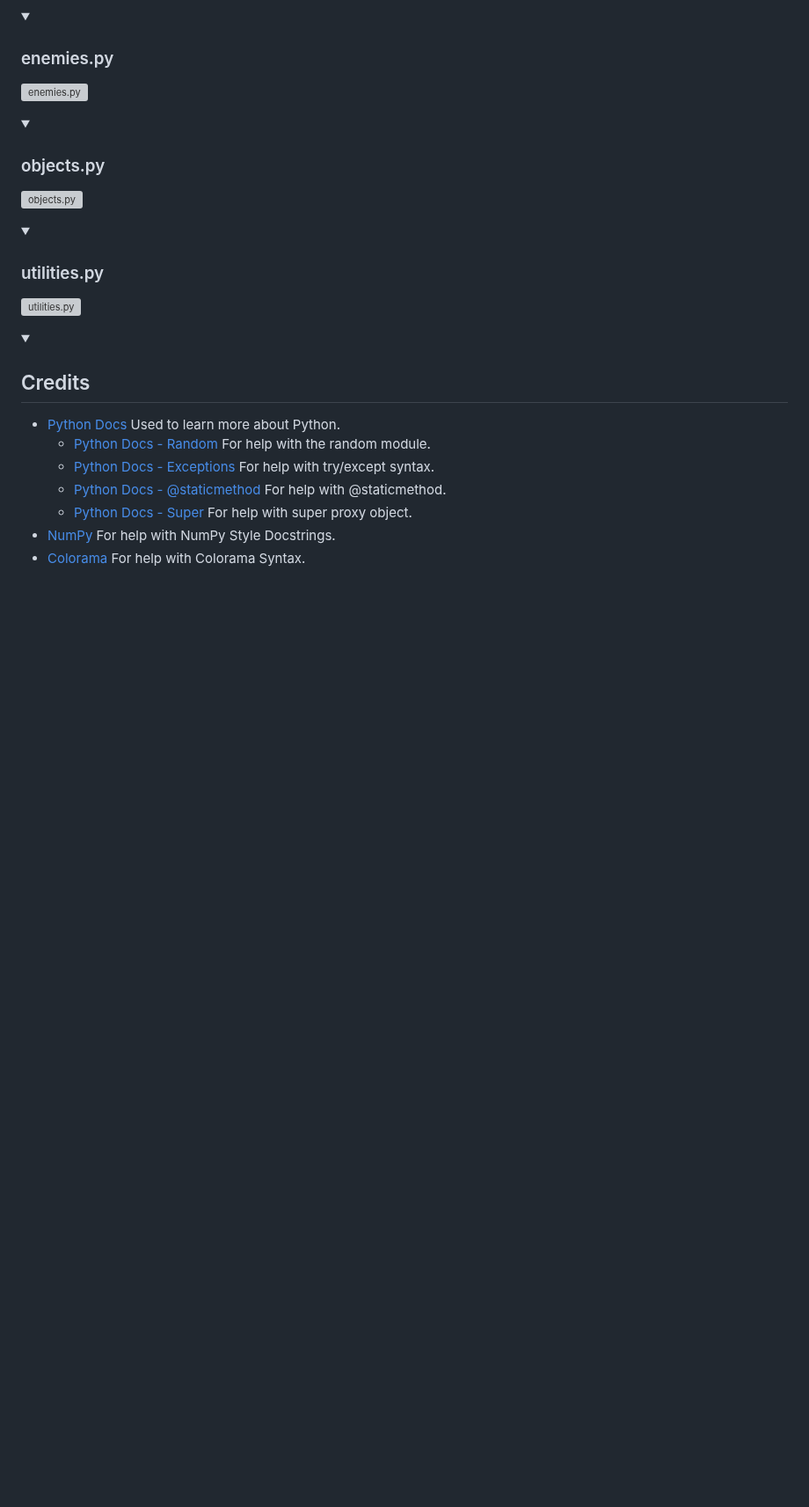
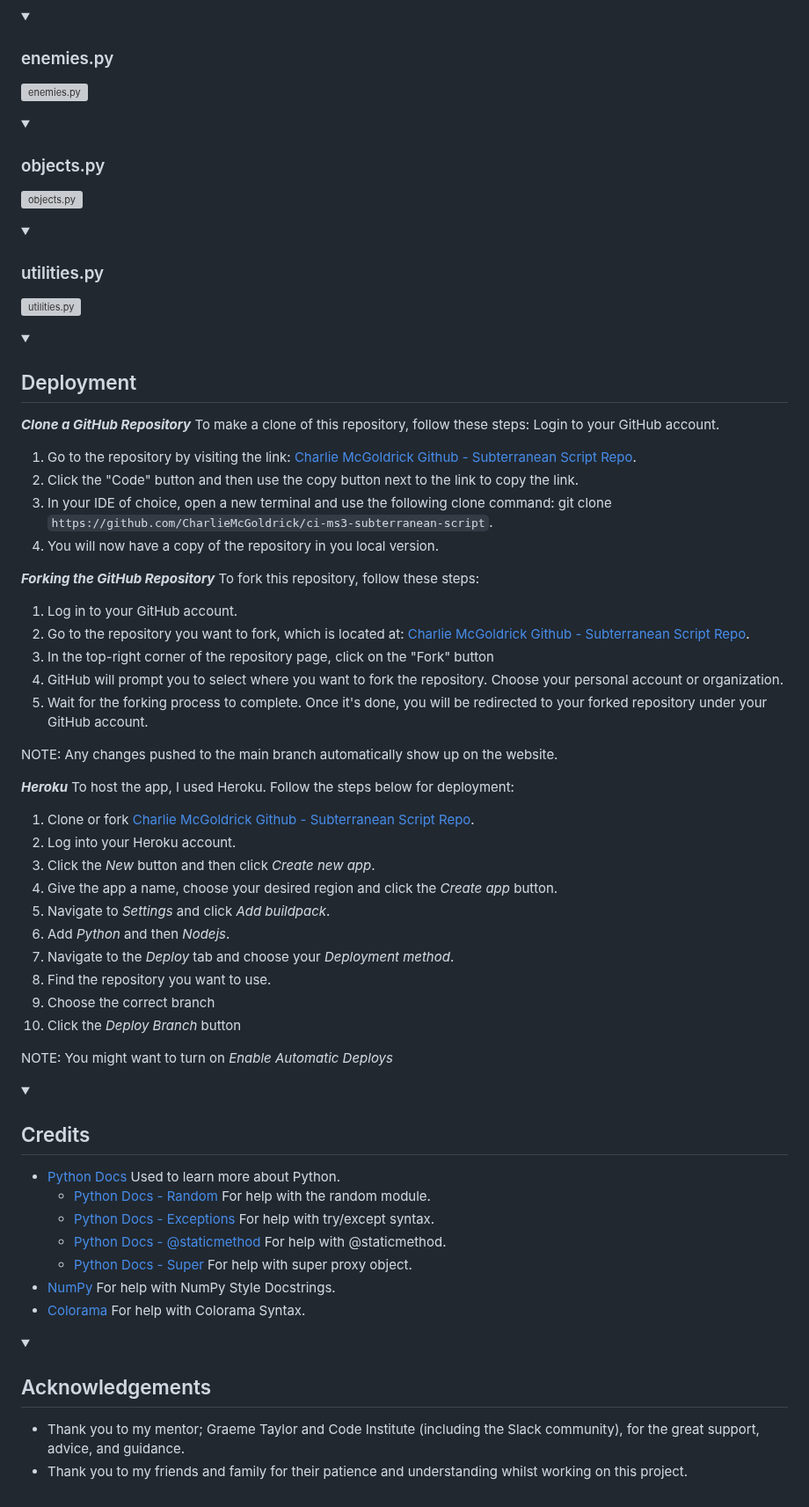
Before and after one commit to CharlieMcGoldrick/ci-ms3-subterranean-script, a Markdown page: README.md, the part around the change. Shown at 88% size. GitHub-like rendering; folded sections open; blank space fills up the shorter version; grey boxes are pictures that could not be loaded.

Commit message:
Docs: Add deployment section

```diff
--- a/README.md
+++ b/README.md
@@ -392,6 +392,46 @@ I used the [PEP-8 Validator](https://pep8ci.herokuapp.com/) to validate the Pyth
 </details>
 
 <details>
+<summary><h2>Deployment</h2></summary>
+
+***Clone a GitHub Repository***
+To make a clone of this repository, follow these steps:
+Login to your GitHub account.
+1. Go to the repository by visiting the link: [Charlie McGoldrick Github - Subterranean Script Repo](https://github.com/CharlieMcGoldrick/ci-ms3-subterranean-script).
+2. Click the "Code" button and then use the copy button next to the link to copy the link.
+3. In your IDE of choice, open a new terminal and use the following clone command: git clone `https://github.com/CharlieMcGoldrick/ci-ms3-subterranean-script`.
+4. You will now have a copy of the repository in you local version.
+
+***Forking the GitHub Repository***
+To fork this repository, follow these steps:
+1. Log in to your GitHub account.
+2. Go to the repository you want to fork, which is located at: [Charlie McGoldrick Github - Subterranean Script Repo](https://github.com/CharlieMcGoldrick/ci-ms3-subterranean-script).
+3. In the top-right corner of the repository page, click on the "Fork" button
+4. GitHub will prompt you to select where you want to fork the repository. Choose your personal account or organization.
+5. Wait for the forking process to complete. Once it's done, you will be redirected to your forked repository under your GitHub account.
+
+NOTE: Any changes pushed to the main branch automatically show up on the website.
+
+***Heroku***
+To host the app, I used Heroku. Follow the steps below for deployment:
+1. Clone or fork [Charlie McGoldrick Github - Subterranean Script Repo](https://github.com/CharlieMcGoldrick/ci-ms3-subterranean-script).
+2. Log into your Heroku account.
+3. Click the *New* button and then click *Create new app*.
+4. Give the app a name, choose your desired region and click the *Create app* button.
+5. Navigate to *Settings* and click *Add buildpack*.
+6. Add *Python* and then *Nodejs*.
+7. Navigate to the *Deploy* tab and choose your *Deployment method*.
+8. Find the repository you want to use.
+9. Choose the correct branch
+10. Click the *Deploy Branch* button
+
+NOTE: You might want to turn on *Enable Automatic Deploys*
+
+</details>
+
+
+
+<details>
 <summary><h2>Credits</h2></summary>
 
 - [Python Docs](https://docs.python.org/3/) Used to learn more about Python.
@@ -402,3 +442,10 @@ I used the [PEP-8 Validator](https://pep8ci.herokuapp.com/) to validate the Pyth
 - [NumPy](https://numpydoc.readthedocs.io/en/latest/format.html) For help with NumPy Style Docstrings.
 - [Colorama](https://pypi.org/project/colorama/) For help with Colorama Syntax.
 </details>
+
+<details>
+<summary><h2>Acknowledgements</h2></summary>
+
+- Thank you to my mentor; Graeme Taylor and Code Institute (including the Slack community), for the great support, advice, and guidance.
+- Thank you to my friends and family for their patience and understanding whilst working on this project.
+</details>
```
